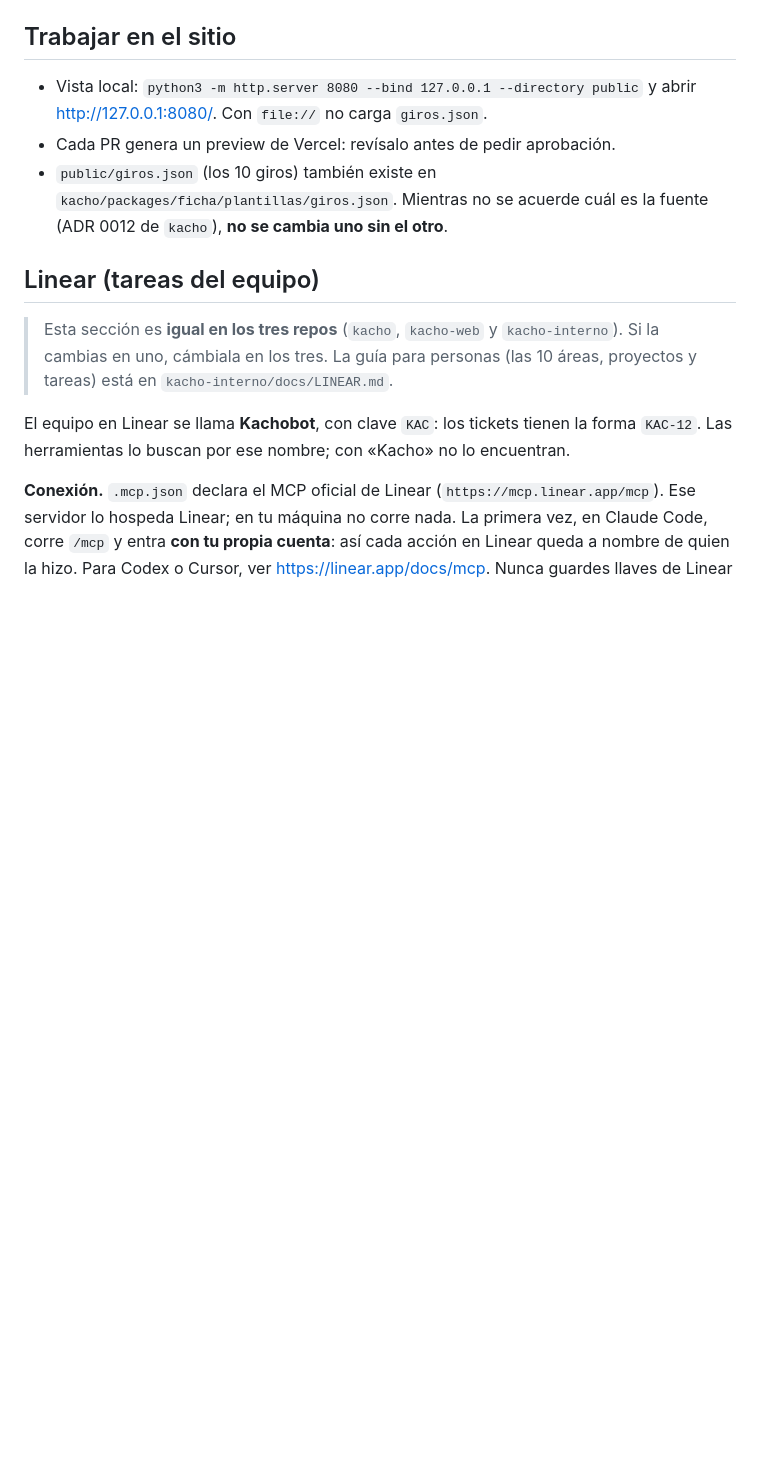
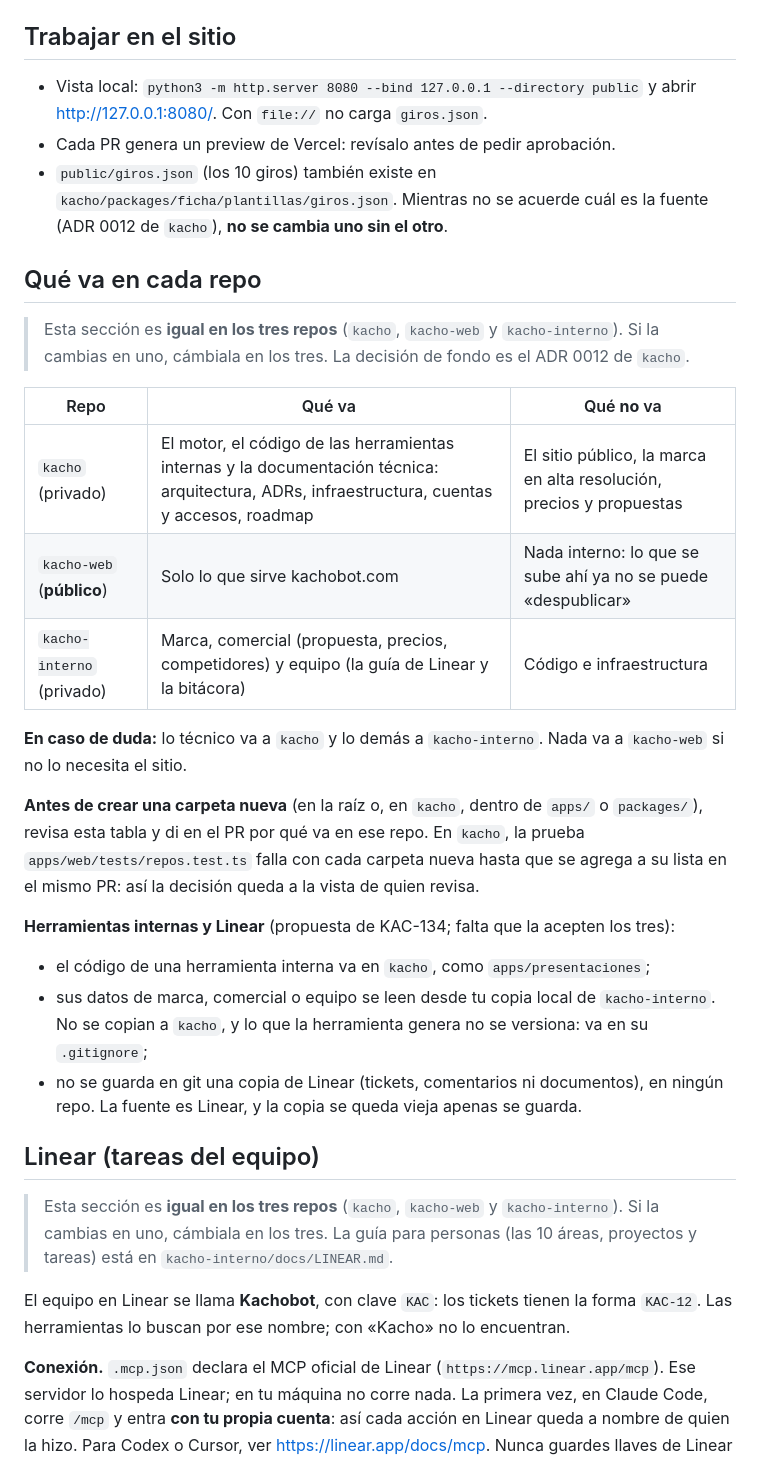
Before and after one commit to Kacho-Bot-Team/kacho-web, a Markdown page: AGENTS.md, the part around the change. Drawn GitHub-style; blank space fills up the shorter version.

Commit message:
AGENTS.md: qué va en cada repo (#9)
La misma sección en los tres repos (KAC-134). La tabla es la del ADR 0012
de kacho; herramientas internas y copias de Linear van como propuesta.

Co-authored-by: Claude Opus 5.5 <noreply@anthropic.com>

```diff
--- a/AGENTS.md
+++ b/AGENTS.md
@@ -30,6 +30,32 @@ Todo lo que se sube aquí lo puede ver y clonar cualquiera, y ya no se puede «d
 - Cada PR genera un preview de Vercel: revísalo antes de pedir aprobación.
 - `public/giros.json` (los 10 giros) también existe en `kacho/packages/ficha/plantillas/giros.json`. Mientras no
   se acuerde cuál es la fuente (ADR 0012 de `kacho`), **no se cambia uno sin el otro**.
+
+## Qué va en cada repo
+
+> Esta sección es **igual en los tres repos** (`kacho`, `kacho-web` y `kacho-interno`). Si la cambias en uno,
+> cámbiala en los tres. La decisión de fondo es el ADR 0012 de `kacho`.
+
+| Repo | Qué va | Qué **no** va |
+|---|---|---|
+| `kacho` (privado) | El motor, el código de las herramientas internas y la documentación técnica: arquitectura, ADRs, infraestructura, cuentas y accesos, roadmap | El sitio público, la marca en alta resolución, precios y propuestas |
+| `kacho-web` (**público**) | Solo lo que sirve kachobot.com | Nada interno: lo que se sube ahí ya no se puede «despublicar» |
+| `kacho-interno` (privado) | Marca, comercial (propuesta, precios, competidores) y equipo (la guía de Linear y la bitácora) | Código e infraestructura |
+
+**En caso de duda:** lo técnico va a `kacho` y lo demás a `kacho-interno`. Nada va a `kacho-web` si no lo necesita
+el sitio.
+
+**Antes de crear una carpeta nueva** (en la raíz o, en `kacho`, dentro de `apps/` o `packages/`), revisa esta
+tabla y di en el PR por qué va en ese repo. En `kacho`, la prueba `apps/web/tests/repos.test.ts` falla con cada
+carpeta nueva hasta que se agrega a su lista en el mismo PR: así la decisión queda a la vista de quien revisa.
+
+**Herramientas internas y Linear** (propuesta de KAC-134; falta que la acepten los tres):
+
+- el código de una herramienta interna va en `kacho`, como `apps/presentaciones`;
+- sus datos de marca, comercial o equipo se leen desde tu copia local de `kacho-interno`. No se copian a `kacho`,
+  y lo que la herramienta genera no se versiona: va en su `.gitignore`;
+- no se guarda en git una copia de Linear (tickets, comentarios ni documentos), en ningún repo. La fuente es
+  Linear, y la copia se queda vieja apenas se guarda.
 
 ## Linear (tareas del equipo)
 
```
